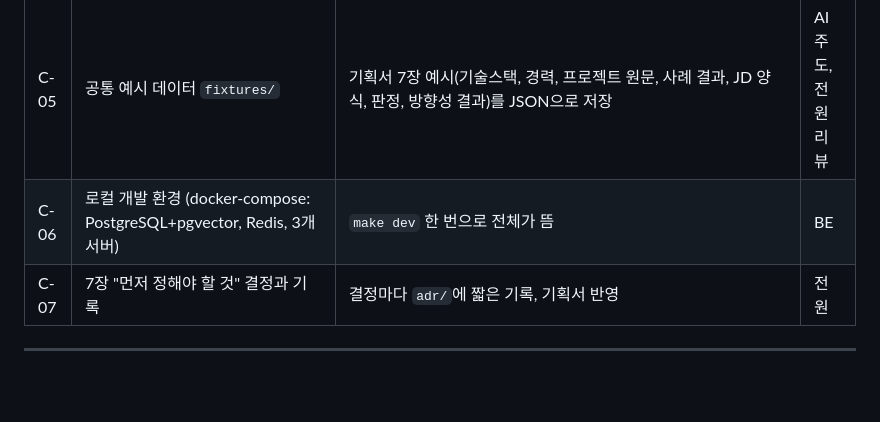
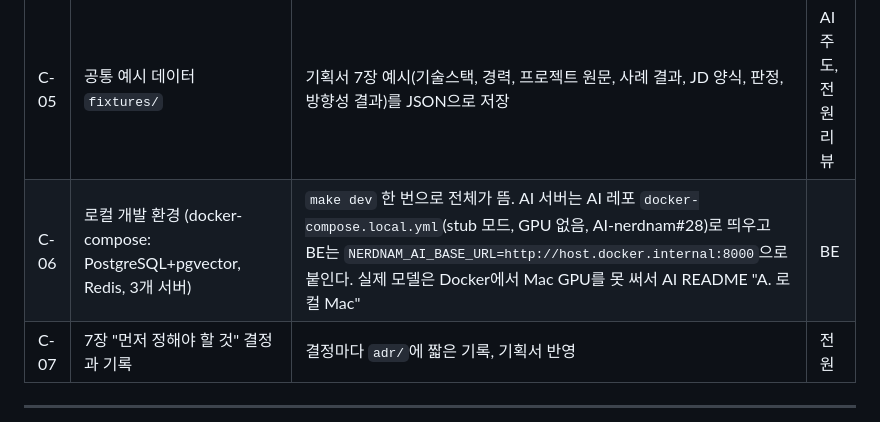
Before and after one commit to nerd-nam/SPEC-nerdnam, a Markdown page: 작업목록.md, the part around the change. Drawn GitHub-style; blank space fills up the shorter version.

Commit message:
docs: C-06 로컬 개발 환경에 AI 서버 stub Docker 추가 (AI-nerdnam#28)

```diff
--- a/작업목록.md
+++ b/작업목록.md
@@ -52,7 +52,7 @@
 | C-03 | 계약 v0.1 `contracts/web-api.openapi.yaml` (지금 v0.1.4) | C-02 목록이 모두 스펙에 있고 요청·응답 예시 포함 | FE · BE |
 | C-04 | 계약 v0.1 `contracts/api-ai.openapi.yaml` (`/restructure`, `/requirements/extract`, `/embed`, `/match`, `/gap-guide`, `/guide`) | 기획서 5.5의 요청·응답, 오류 응답, 타임아웃 기준 포함. `/health`·`/embed`·오류·타임아웃은 5.5 "AI 서버 공통 규칙"을 옮김 → **v0.1 머지** (태그 `contracts-v0.1.0`, 2026-10-23). `/guide` `content`의 탭별 모양(`tab`으로 구분) → **v0.2** (태그 `contracts-v0.2.0`, AI-nerdnam #9), 예시는 `fixtures/guide.json`. AI 서버 안 LLM 생성 시간 초과 504 응답 → **v0.2.1** (태그 `contracts-v0.2.1`, PR #46). `/requirements/extract` 줄별 `expansions`(약어 확장어) → **v0.3** (태그 `contracts-v0.3.0`, D-13) | BE · AI |
 | C-05 | 공통 예시 데이터 `fixtures/` | 기획서 7장 예시(기술스택, 경력, 프로젝트 원문, 사례 결과, JD 양식, 판정, 방향성 결과)를 JSON으로 저장 | AI 주도, 전원 리뷰 |
-| C-06 | 로컬 개발 환경 (docker-compose: PostgreSQL+pgvector, Redis, 3개 서버) | `make dev` 한 번으로 전체가 뜸 | BE |
+| C-06 | 로컬 개발 환경 (docker-compose: PostgreSQL+pgvector, Redis, 3개 서버) | `make dev` 한 번으로 전체가 뜸. AI 서버는 AI 레포 `docker-compose.local.yml`(stub 모드, GPU 없음, AI-nerdnam#28)로 띄우고 BE는 `NERDNAM_AI_BASE_URL=http://host.docker.internal:8000`으로 붙인다. 실제 모델은 Docker에서 Mac GPU를 못 써서 AI README "A. 로컬 Mac" | BE |
 | C-07 | 7장 "먼저 정해야 할 것" 결정과 기록 | 결정마다 `adr/`에 짧은 기록, 기획서 반영 | 전원 |
 
 ---
```
